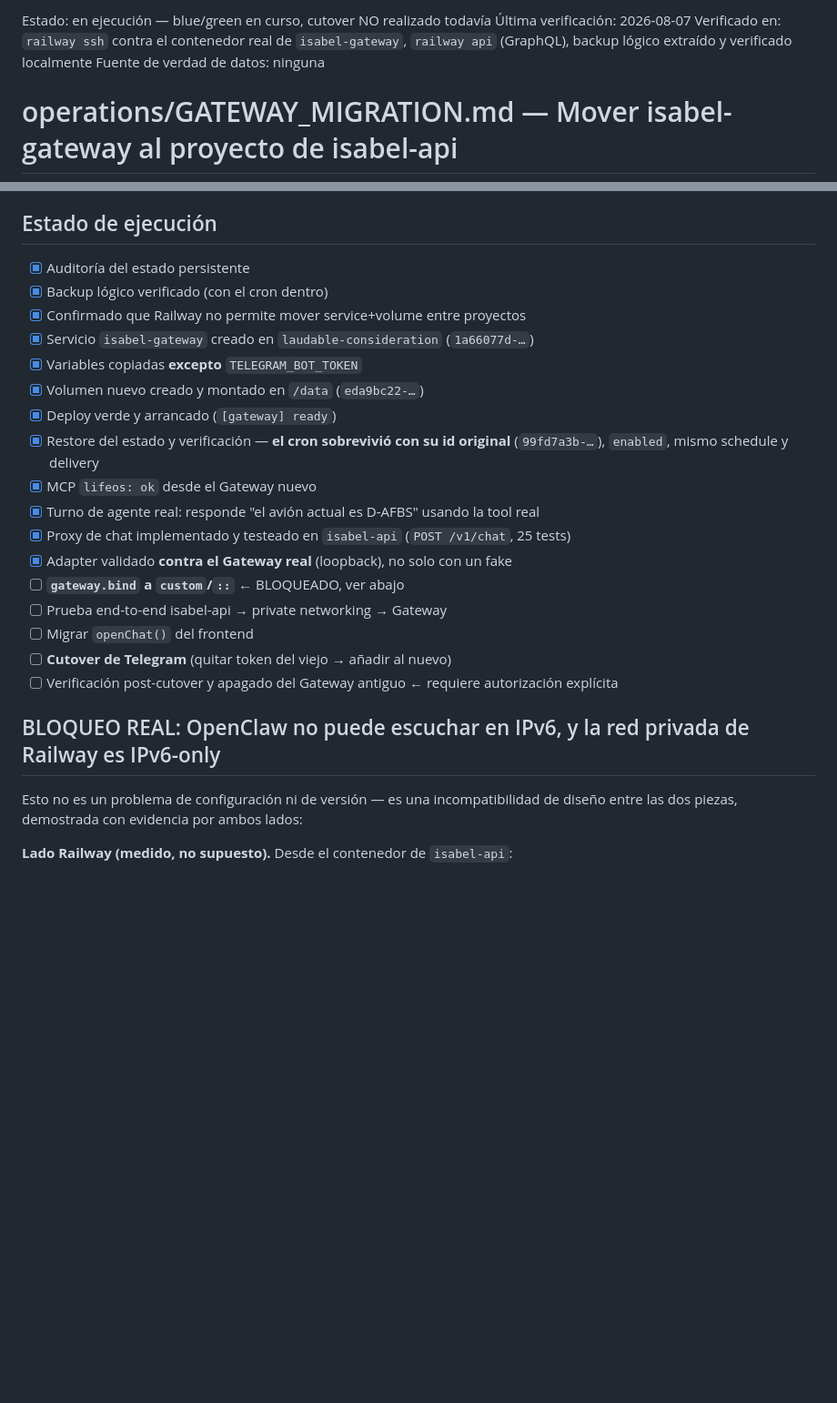
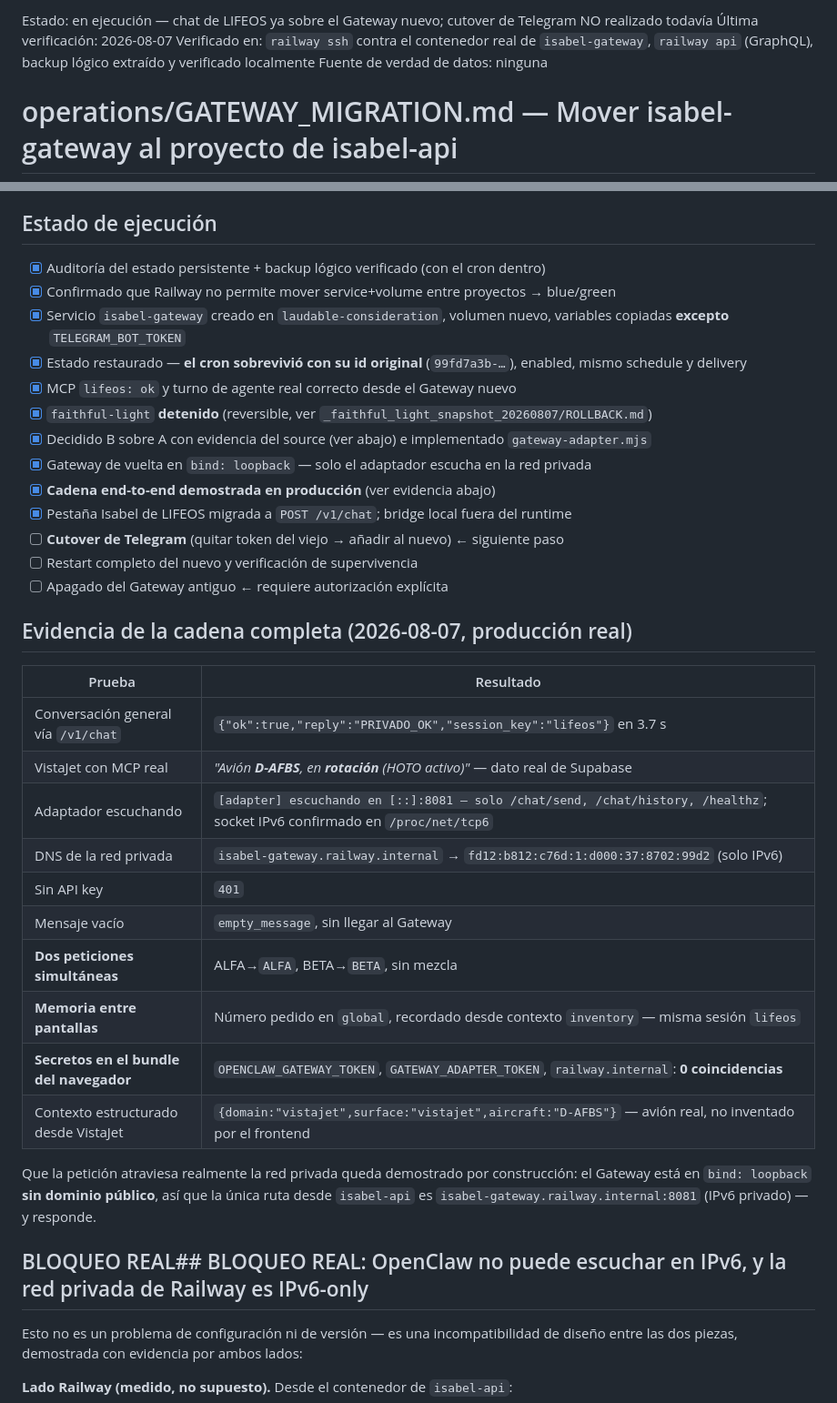
Before and after one commit to Elena2797/ElenaOS, a Markdown page: docs/operations/GATEWAY_MIGRATION.md, 2 parts joined by grey strips. Shown at 91% size. Rendered like a GitHub page; blank space fills up the shorter version.

Commit message:
Docs: evidencia de la cadena end-to-end por red privada (D27)
Co-Authored-By: Claude Sonnet 5 <noreply@anthropic.com>

```diff
--- a/docs/operations/GATEWAY_MIGRATION.md
+++ b/docs/operations/GATEWAY_MIGRATION.md
@@ -1,4 +1,4 @@
-Estado: en ejecución — blue/green en curso, cutover NO realizado todavía
+Estado: en ejecución — chat de LIFEOS ya sobre el Gateway nuevo; cutover de Telegram NO realizado todavía
 Última verificación: 2026-08-07
 Verificado en: `railway ssh` contra el contenedor real de `isabel-gateway`, `railway api` (GraphQL), backup lógico extraído y verificado localmente
 Fuente de verdad de datos: ninguna
@@ -61,25 +61,38 @@ Conclusión: **blue/green con volumen nuevo y restore del estado.** Es además l
 Dos Gateways haciendo long-polling del mismo bot provocan `409 Conflict` y pérdida de mensajes. La garantía aplicada **no depende de recordar apagar nada**: el nuevo servicio se crea **sin la variable `TELEGRAM_BOT_TOKEN`**. `openclaw.default.json` tiene `channels.telegram.enabled: true`, pero sin token en el entorno el canal no puede autenticarse ni hacer polling — es imposible que compita con el viejo. El token solo se añade en el momento del cutover, después de quitarlo del Gateway antiguo.
 
 ## Estado de ejecución
-- [x] Auditoría del estado persistente
-- [x] Backup lógico verificado (con el cron dentro)
-- [x] Confirmado que Railway no permite mover service+volume entre proyectos
-- [x] Servicio `isabel-gateway` creado en `laudable-consideration` (`1a66077d-…`)
-- [x] Variables copiadas **excepto** `TELEGRAM_BOT_TOKEN`
-- [x] Volumen nuevo creado y montado en `/data` (`eda9bc22-…`)
-- [x] Deploy verde y arrancado (`[gateway] ready`)
-- [x] Restore del estado y verificación — **el cron sobrevivió con su id original** (`99fd7a3b-…`), `enabled`, mismo schedule y delivery
-- [x] MCP `lifeos: ok` desde el Gateway nuevo
-- [x] Turno de agente real: responde "el avión actual es D-AFBS" usando la tool real
-- [x] Proxy de chat implementado y testeado en `isabel-api` (`POST /v1/chat`, 25 tests)
-- [x] Adapter validado **contra el Gateway real** (loopback), no solo con un fake
-- [ ] **`gateway.bind` a `custom`/`::`** ← BLOQUEADO, ver abajo
-- [ ] Prueba end-to-end isabel-api → private networking → Gateway
-- [ ] Migrar `openChat()` del frontend
-- [ ] **Cutover de Telegram** (quitar token del viejo → añadir al nuevo)
-- [ ] Verificación post-cutover y apagado del Gateway antiguo ← requiere autorización explícita
+- [x] Auditoría del estado persistente + backup lógico verificado (con el cron dentro)
+- [x] Confirmado que Railway no permite mover service+volume entre proyectos → blue/green
+- [x] Servicio `isabel-gateway` creado en `laudable-consideration`, volumen nuevo, variables copiadas **excepto** `TELEGRAM_BOT_TOKEN`
+- [x] Estado restaurado — **el cron sobrevivió con su id original** (`99fd7a3b-…`), enabled, mismo schedule y delivery
+- [x] MCP `lifeos: ok` y turno de agente real correcto desde el Gateway nuevo
+- [x] `faithful-light` **detenido** (reversible, ver `_faithful_light_snapshot_20260807/ROLLBACK.md`)
+- [x] Decidido B sobre A con evidencia del source (ver abajo) e implementado `gateway-adapter.mjs`
+- [x] Gateway de vuelta en `bind: loopback` — solo el adaptador escucha en la red privada
+- [x] **Cadena end-to-end demostrada en producción** (ver evidencia abajo)
+- [x] Pestaña Isabel de LIFEOS migrada a `POST /v1/chat`; bridge local fuera del runtime
+- [ ] **Cutover de Telegram** (quitar token del viejo → añadir al nuevo) ← siguiente paso
+- [ ] Restart completo del nuevo y verificación de supervivencia
+- [ ] Apagado del Gateway antiguo ← requiere autorización explícita
 
-## BLOQUEO REAL: OpenClaw no puede escuchar en IPv6, y la red privada de Railway es IPv6-only
+## Evidencia de la cadena completa (2026-08-07, producción real)
+
+| Prueba | Resultado |
+|---|---|
+| Conversación general vía `/v1/chat` | `{"ok":true,"reply":"PRIVADO_OK","session_key":"lifeos"}` en 3.7 s |
+| VistaJet con MCP real | *"Avión **D-AFBS**, en **rotación** (HOTO activo)"* — dato real de Supabase |
+| Adaptador escuchando | `[adapter] escuchando en [::]:8081 — solo /chat/send, /chat/history, /healthz`; socket IPv6 confirmado en `/proc/net/tcp6` |
+| DNS de la red privada | `isabel-gateway.railway.internal` → `fd12:b812:c76d:1:d000:37:8702:99d2` (solo IPv6) |
+| Sin API key | `401` |
+| Mensaje vacío | `empty_message`, sin llegar al Gateway |
+| **Dos peticiones simultáneas** | ALFA→`ALFA`, BETA→`BETA`, sin mezcla |
+| **Memoria entre pantallas** | Número pedido en `global`, recordado desde contexto `inventory` — misma sesión `lifeos` |
+| **Secretos en el bundle del navegador** | `OPENCLAW_GATEWAY_TOKEN`, `GATEWAY_ADAPTER_TOKEN`, `railway.internal`: **0 coincidencias** |
+| Contexto estructurado desde VistaJet | `{domain:"vistajet",surface:"vistajet",aircraft:"D-AFBS"}` — avión real, no inventado por el frontend |
+
+Que la petición atraviesa realmente la red privada queda demostrado por construcción: el Gateway está en `bind: loopback` **sin dominio público**, así que la única ruta desde `isabel-api` es `isabel-gateway.railway.internal:8081` (IPv6 privado) — y responde.
+
+## BLOQUEO REAL## BLOQUEO REAL: OpenClaw no puede escuchar en IPv6, y la red privada de Railway es IPv6-only
 
 Esto no es un problema de configuración ni de versión — es una incompatibilidad de diseño entre las dos piezas, demostrada con evidencia por ambos lados:
 
```
